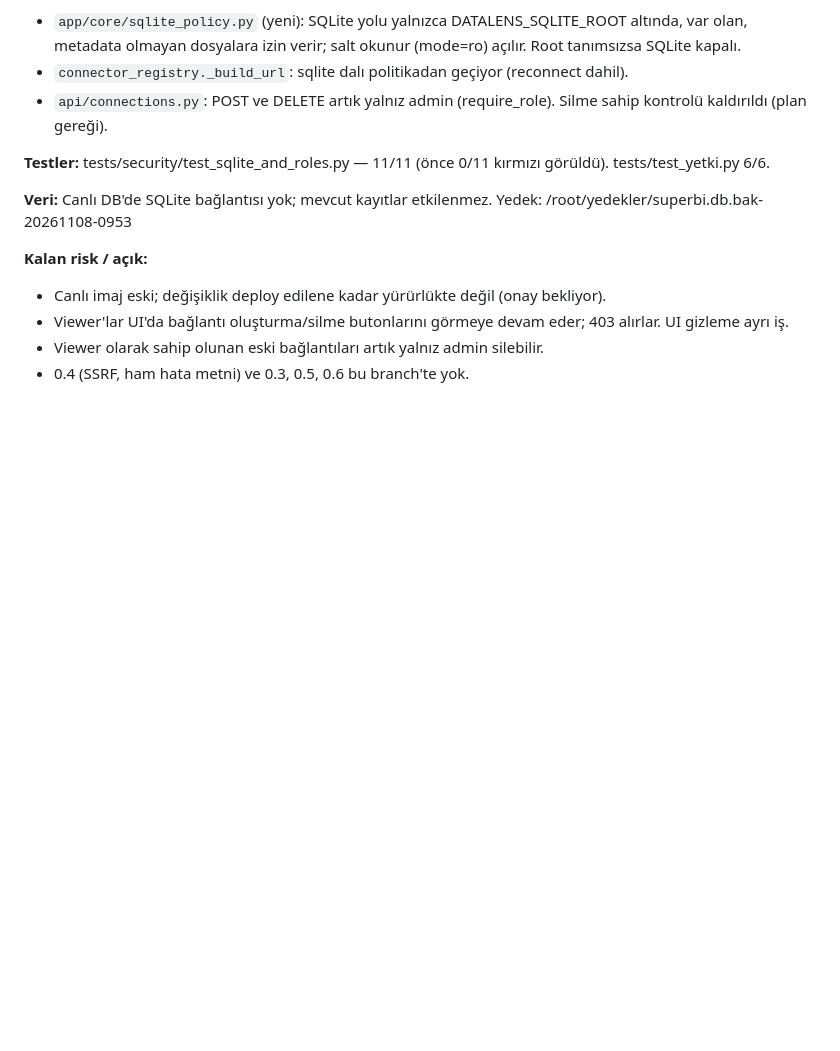
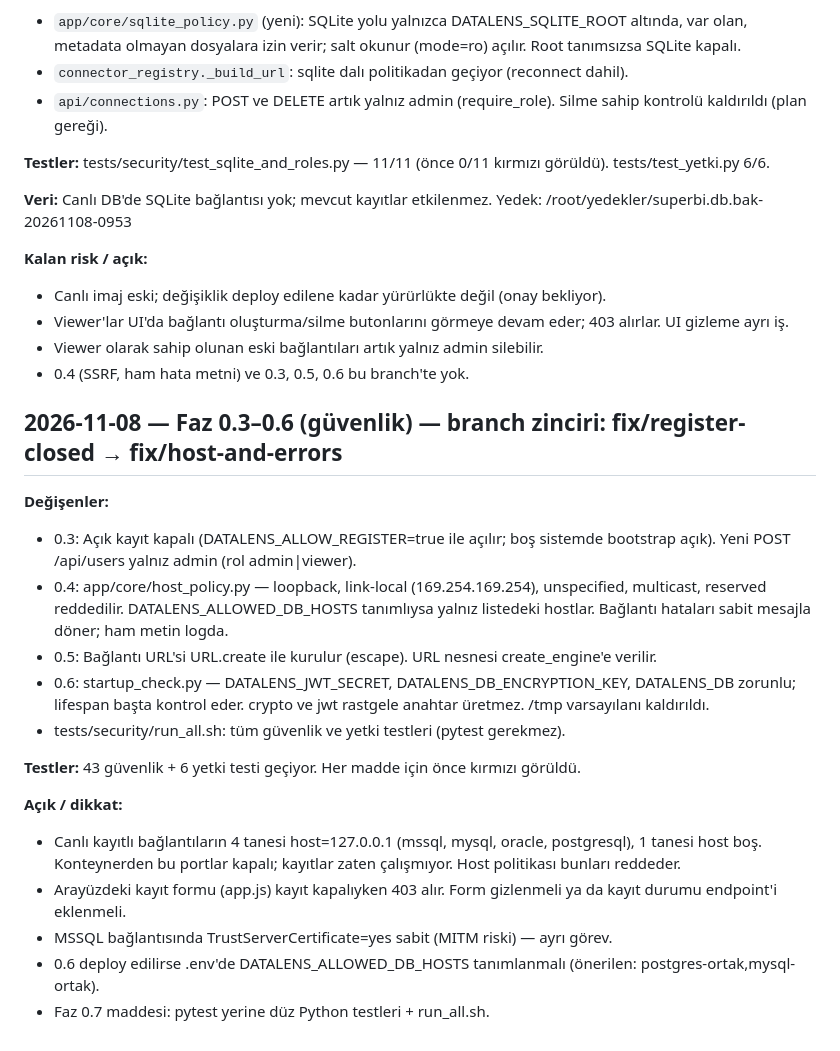
Before and after one commit to SHapeloglu/super_bi, a Markdown page: session.md, the part around the change. GitHub-like rendering; blank space fills up the shorter version.

Commit message:
docs: session notu — Faz 0.3-0.6
Co-Authored-By: Claude Haiku 5.5 <noreply@anthropic.com>

```diff
--- a/session.md
+++ b/session.md
@@ -99,3 +99,21 @@ Kayıtlar tarih sırasıyla (eskiden yeniye). Eski `docs/SESSION.md` kayıtları
 - Viewer'lar UI'da bağlantı oluşturma/silme butonlarını görmeye devam eder; 403 alırlar. UI gizleme ayrı iş.
 - Viewer olarak sahip olunan eski bağlantıları artık yalnız admin silebilir.
 - 0.4 (SSRF, ham hata metni) ve 0.3, 0.5, 0.6 bu branch'te yok.
+
+## 2026-11-08 — Faz 0.3–0.6 (güvenlik) — branch zinciri: fix/register-closed → fix/host-and-errors
+
+**Değişenler:**
+- 0.3: Açık kayıt kapalı (DATALENS_ALLOW_REGISTER=true ile açılır; boş sistemde bootstrap açık). Yeni POST /api/users yalnız admin (rol admin|viewer).
+- 0.4: app/core/host_policy.py — loopback, link-local (169.254.169.254), unspecified, multicast, reserved reddedilir. DATALENS_ALLOWED_DB_HOSTS tanımlıysa yalnız listedeki hostlar. Bağlantı hataları sabit mesajla döner; ham metin logda.
+- 0.5: Bağlantı URL'si URL.create ile kurulur (escape). URL nesnesi create_engine'e verilir.
+- 0.6: startup_check.py — DATALENS_JWT_SECRET, DATALENS_DB_ENCRYPTION_KEY, DATALENS_DB zorunlu; lifespan başta kontrol eder. crypto ve jwt rastgele anahtar üretmez. /tmp varsayılanı kaldırıldı.
+- tests/security/run_all.sh: tüm güvenlik ve yetki testleri (pytest gerekmez).
+
+**Testler:** 43 güvenlik + 6 yetki testi geçiyor. Her madde için önce kırmızı görüldü.
+
+**Açık / dikkat:**
+- Canlı kayıtlı bağlantıların 4 tanesi host=127.0.0.1 (mssql, mysql, oracle, postgresql), 1 tanesi host boş. Konteynerden bu portlar kapalı; kayıtlar zaten çalışmıyor. Host politikası bunları reddeder.
+- Arayüzdeki kayıt formu (app.js) kayıt kapalıyken 403 alır. Form gizlenmeli ya da kayıt durumu endpoint'i eklenmeli.
+- MSSQL bağlantısında TrustServerCertificate=yes sabit (MITM riski) — ayrı görev.
+- 0.6 deploy edilirse .env'de DATALENS_ALLOWED_DB_HOSTS tanımlanmalı (önerilen: postgres-ortak,mysql-ortak).
+- Faz 0.7 maddesi: pytest yerine düz Python testleri + run_all.sh.
```
